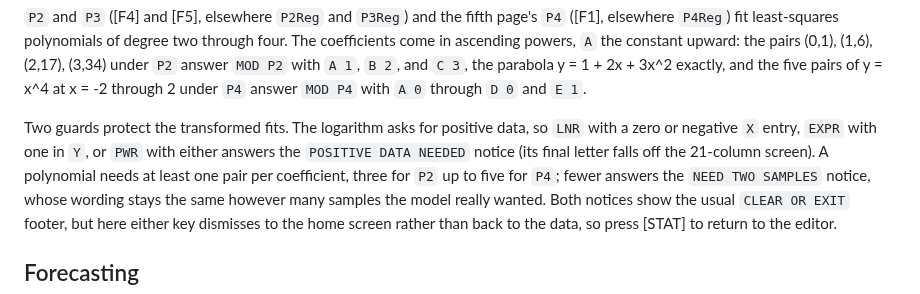
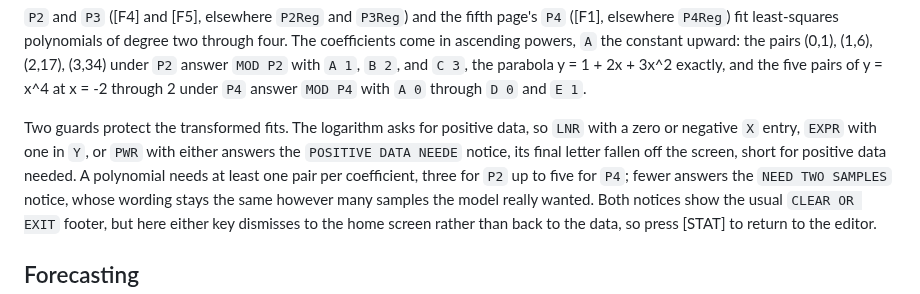
Before and after one commit to chriswilson2020/Free85, a Markdown page: docs/guidebook/15-statistics.md, the part around the change. Rendered like a GitHub page.

Commit message:
Quote the positive-data notice as the screen clips it
Co-Authored-By: Claude Fable 5 <noreply@anthropic.com>

```diff
--- a/docs/guidebook/15-statistics.md
+++ b/docs/guidebook/15-statistics.md
@@ -132,8 +132,9 @@ through `D 0` and `E 1`.
 
 Two guards protect the transformed fits. The logarithm asks for
 positive data, so `LNR` with a zero or negative `X` entry, `EXPR` with
-one in `Y`, or `PWR` with either answers the `POSITIVE DATA NEEDED`
-notice (its final letter falls off the 21-column screen). A
+one in `Y`, or `PWR` with either answers the `POSITIVE DATA NEEDE`
+notice, its final letter fallen off the screen, short for positive
+data needed. A
 polynomial needs at least one pair per coefficient, three for `P2` up
 to five for `P4`; fewer answers the `NEED TWO SAMPLES` notice, whose
 wording stays the same however many samples the model really wanted.
```
